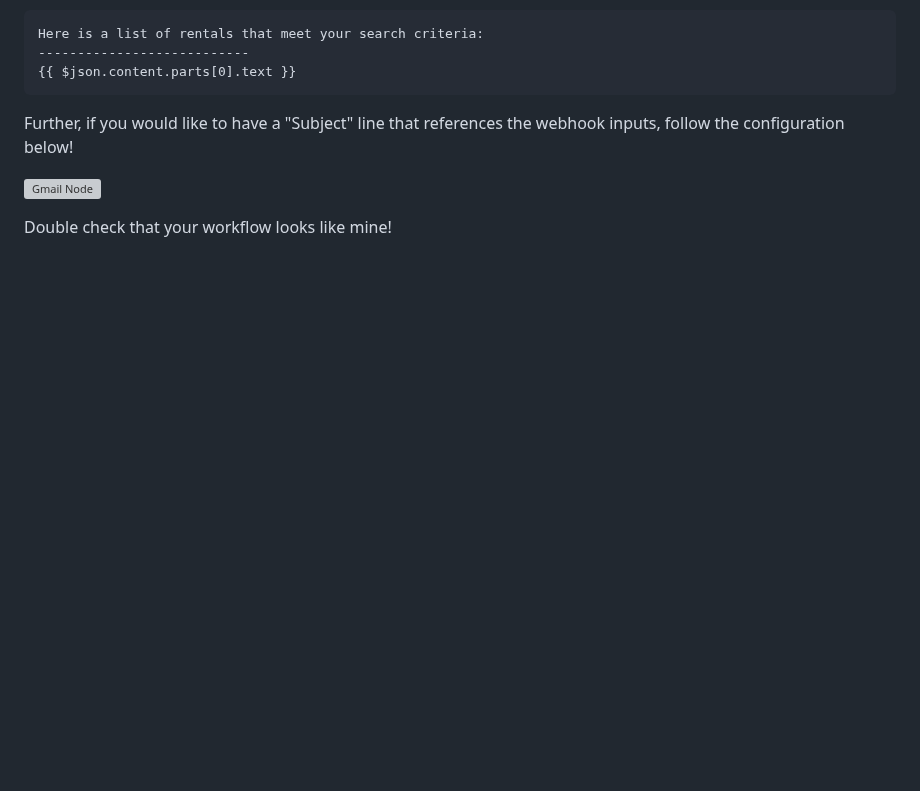
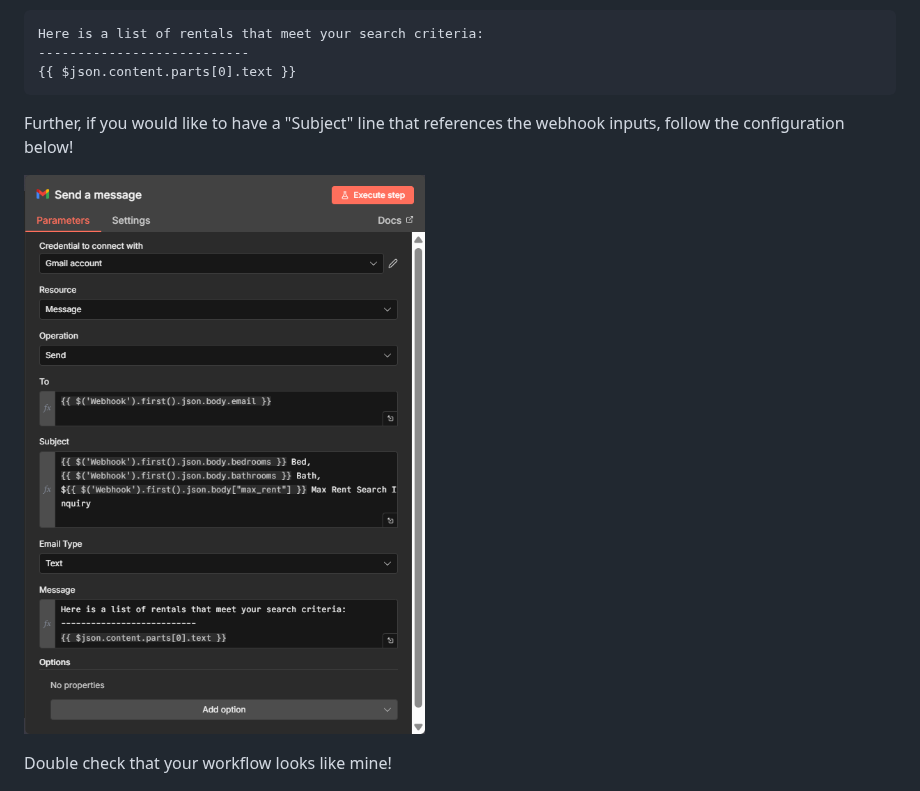
Before and after one commit to yshaikh06/Build-Anything, a Markdown page: README.md, the part around the change. GitHub-like rendering; blank space fills up the shorter version; grey boxes are pictures that could not be loaded.

```diff
--- a/README.md
+++ b/README.md
@@ -124,7 +124,7 @@ Lastly, we need our Gmail node to complete the process and send an email based o
 
 Further, if you would like to have a "Subject" line that references the webhook inputs, follow the configuration below!
 
-![Gmail Node](assets/gmail_node_img.png)
+![Gmail Node](assets/gmail_node.png)
 
 Double check that your workflow looks like mine!
 
```
